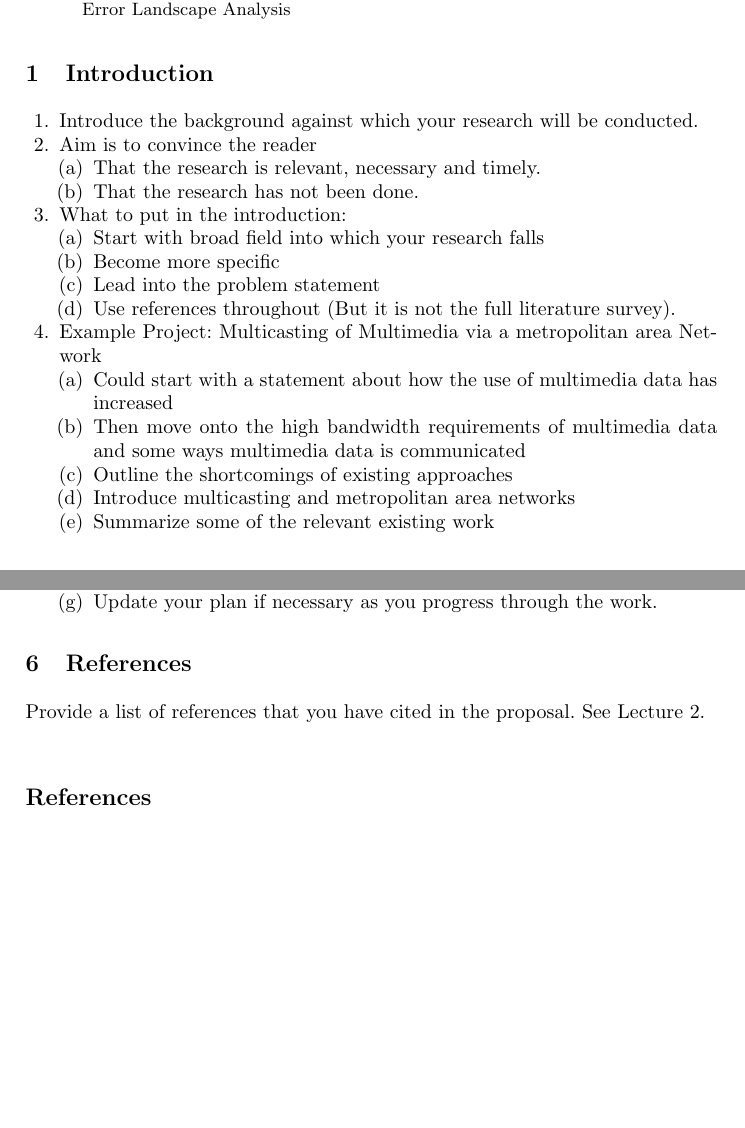
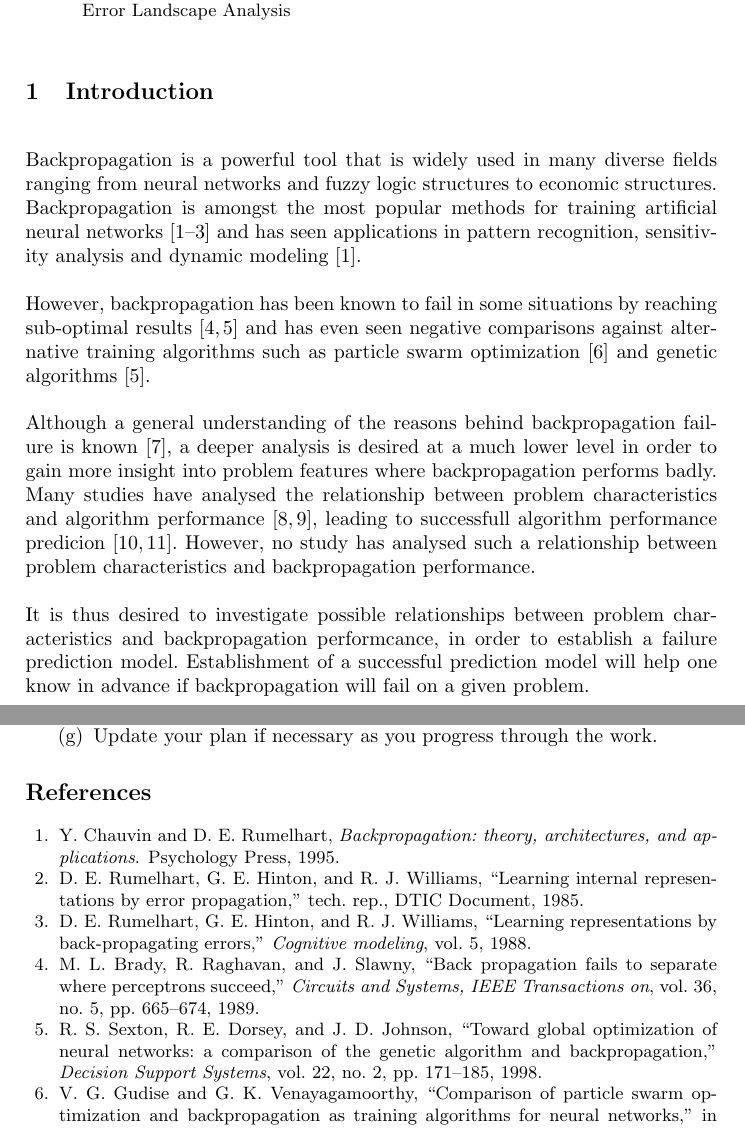
Before and after one commit to RichardOB/COS700ResearchAssignment, a LaTeX thesis (researchpaper.tex, which reads bibfile.bib): two parts of pages 1 and 6 of 7 before the commit and two parts of pages 1 and 6 of 8 after it, joined at a grey line, cut so that both start at the same text, the shorter picture padded with empty space. Compiled offline with pdfLaTeX.

Commit message:
Add initial introduction to the research proposal

```diff
--- a/bibfile.bib
+++ b/bibfile.bib
@@ -0,0 +1,15 @@
+@book{chauvin1995backpropagation,
+  title={Backpropagation: theory, architectures, and applications},
+  author={Chauvin, Yves and Rumelhart, David E},
+  year={1995},
+  publisher={Psychology Press}
+}
+
+@techreport{rumelhart1985learning,
+  title={Learning internal representations by error propagation},
+  author={Rumelhart, David E and Hinton, Geoffrey E and Williams, Ronald J},
+  year={1985},
+  institution={DTIC Document}
+}
+
+@article{rumelhart1988learning,
@@ -0,0 +19,28 @@
+  volume={5},
+  year={1988}
+}
+
+@article{brady1989back,
+  title={Back propagation fails to separate where perceptrons succeed},
+  author={Brady, Martin L and Raghavan, Raghu and Slawny, Joseph},
+  journal={Circuits and Systems, IEEE Transactions on},
+  volume={36},
+  number={5},
+  pages={665--674},
+  year={1989},
+  publisher={IEEE}
+}
+
+@article{sexton1998toward,
+  title={Toward global optimization of neural networks: a comparison of the genetic algorithm and backpropagation},
+  author={Sexton, Randall S and Dorsey, Robert E and Johnson, John D},
+  journal={Decision Support Systems},
+  volume={22},
+  number={2},
+  pages={171--185},
+  year={1998},
+  publisher={Elsevier}
+}
+
+@inproceedings{gudise2003comparison,
+  title={Comparison of particle swarm optimization and backpropagation as training algorithms for neural networks},
@@ -0,0 +54 @@
+@article{gori1992problem,
@@ -0,0 +59 @@
+  number={1},
--- a/researchpaper.tex
+++ b/researchpaper.tex
@@ -93,30 +93,20 @@ should not be just a cut and paste from the proposal - write it in a more conden
 
 \section{Introduction}
 
-\begin{enumerate}
-  \item Introduce the background against which your research will be conducted.
-  \item Aim is to convince the reader
-  \begin{enumerate}
-   \item That the research is relevant, necessary and timely.
-   \item That the research has not been done.
-  \end{enumerate}
-  \item What to put in the introduction:
-  \begin{enumerate}
-   \item Start with broad field into which your research falls
-   \item Become more specific
-   \item Lead into the problem statement
-   \item Use references throughout (But it is not the full literature survey).
-  \end{enumerate}
-  \item Example Project: Multicasting of Multimedia via a metropolitan area Network
-  \begin{enumerate}
-   \item Could start with a statement about how the use of multimedia data has increased
-   \item Then move onto the high bandwidth requirements of multimedia data and some ways multimedia data is communicated
-   \item Outline the shortcomings of existing approaches
-   \item Introduce multicasting and metropolitan area networks
-   \item Summarize some of the relevant existing work
-  \end{enumerate}
-\end{enumerate}
-
+Backpropagation is a powerful tool that is widely used in many diverse fields ranging from neural networks and fuzzy logic structures to
+economic structures. Backpropagation is amongst the most popular methods for training artificial neural networks \cite{chauvin1995backpropagation, rumelhart1985learning, rumelhart1988learning}
+and has seen applications in pattern recognition, sensitivity analysis and dynamic modeling \cite{chauvin1995backpropagation}.
+\\\\
+However, backpropagation has been known to fail in some situations by reaching sub-optimal results \cite{brady1989back, sexton1998toward} and has even seen negative
+comparisons against alternative training algorithms such as particle swarm optimization \cite{gudise2003comparison} and genetic algorithms \cite{sexton1998toward}.
+\\\\
+Although a general understanding of the reasons behind backpropagation failure is known \cite{gori1992problem}, a deeper analysis is desired at a much lower level in order to gain more insight
+into problem features where backpropagation performs badly. Many studies have analysed the relationship between problem characteristics and algorithm performance
+\cite{smith2008towards, bischl2012algorithm}, leading to successfull algorithm performance predicion \cite{munoz2012meta, malan2014particle}. However, no study has analysed such a relationship
+between problem characteristics and backpropagation performance.
+\\\\
+It is thus desired to investigate possible relationships between problem characteristics and backpropagation performcance, in order to establish a failure prediction model. Establishment of a successful
+prediction model will help one know in advance if backpropagation will fail on a given problem.
 
 \section{Problem Statement}
 
@@ -268,10 +258,6 @@ neighborhood structure after performing dimensionality reductions.\\After predic
 
 \end{enumerate}
 
-\section{References}\label{references}
-
-Provide a list of references that you have cited in the proposal. See Lecture 2.\\
-
 \bibliographystyle{ieeetr}
 \bibliography{bibfile}
 
```
Also changed, not shown: bibfile.bib (28 more changed lines).
